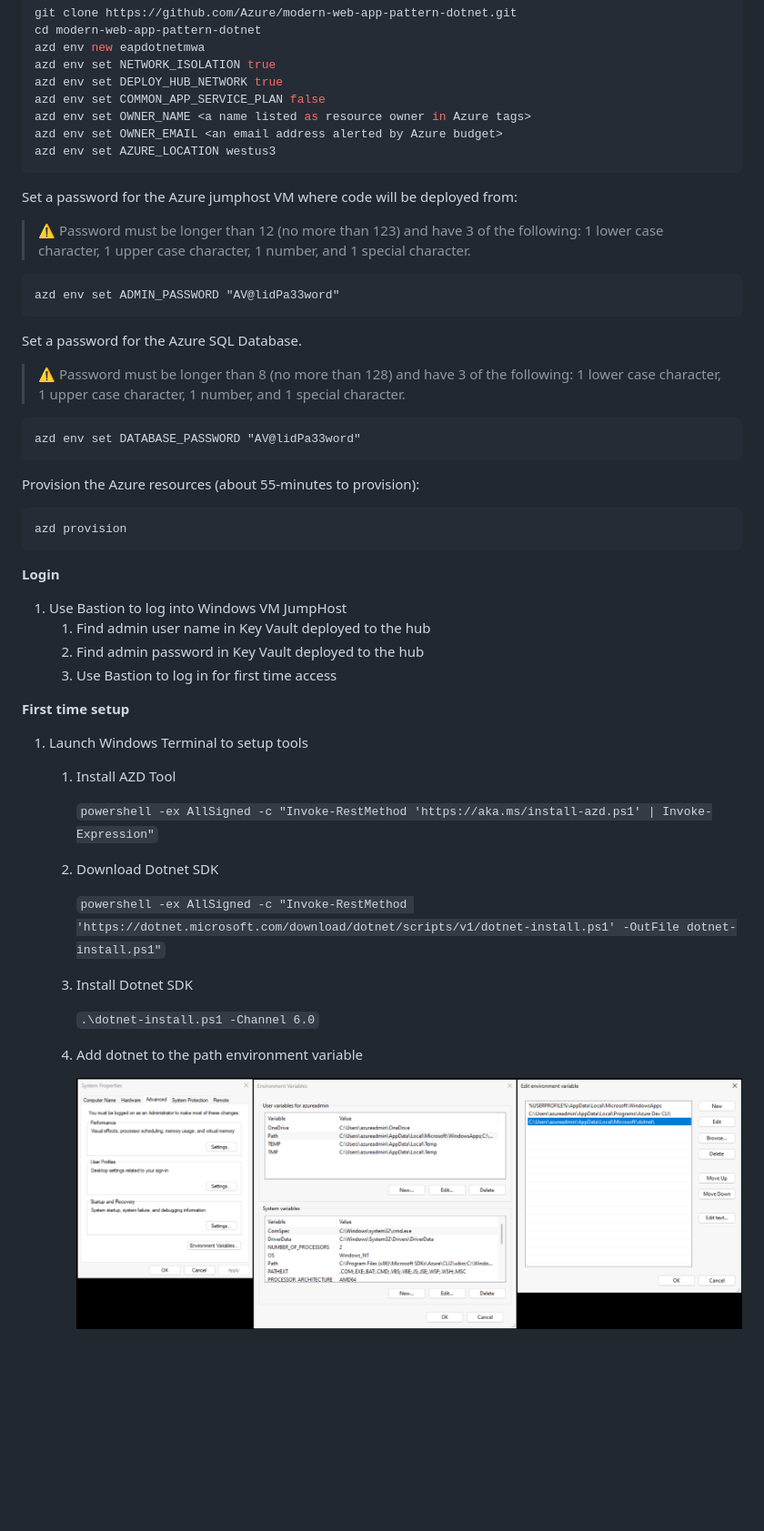
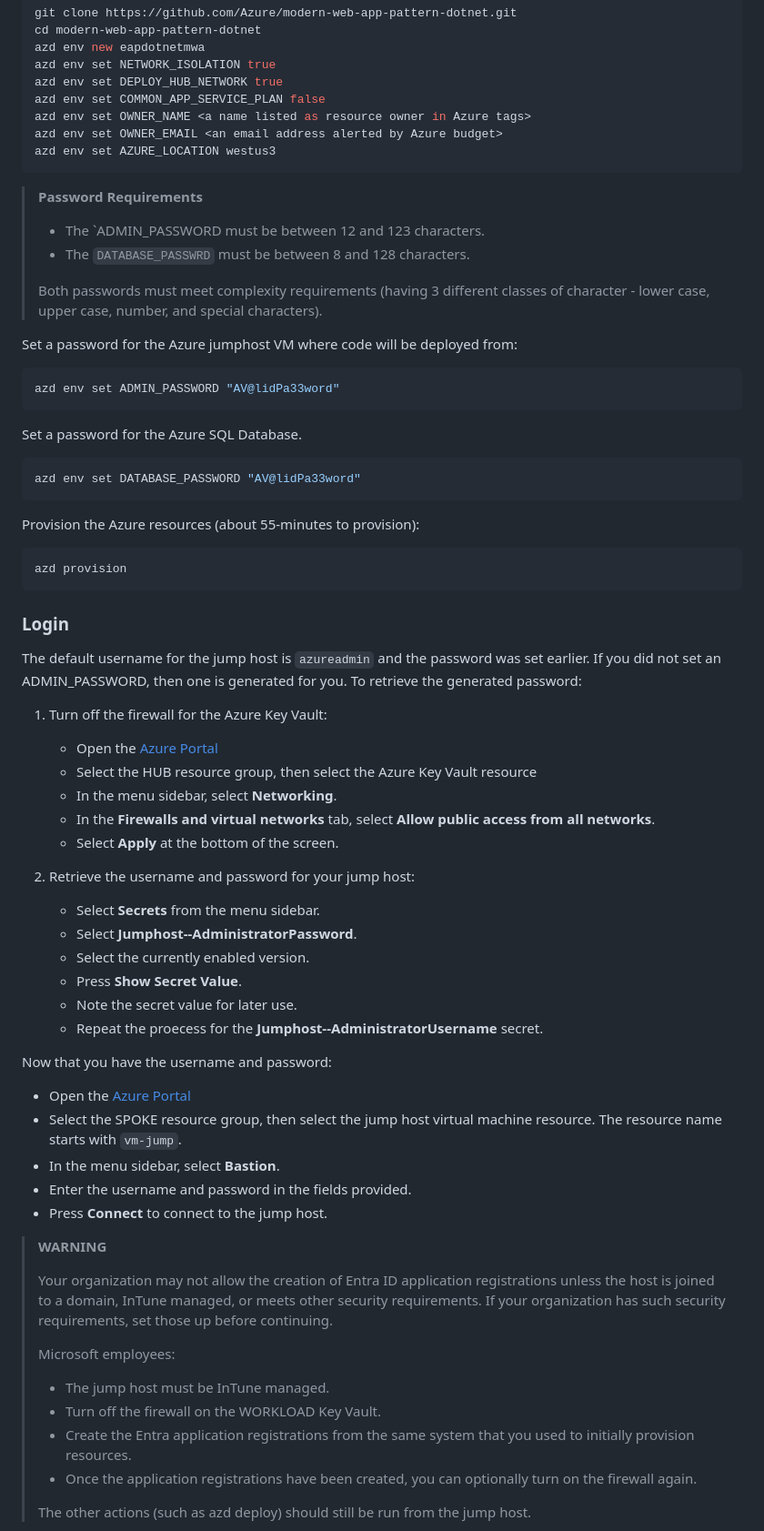
Before and after one commit to mssa-ccad18/modern-web-app-pattern-dotnet, a Markdown page: isolated-deployment.md, the part around the change printed below. Shown: that part at 91% size. Rendered like a GitHub page; blank space fills up the shorter version.

````diff
--- a/isolated-deployment.md
+++ b/isolated-deployment.md
@@ -31,44 +31,72 @@ azd env set OWNER_EMAIL <an email address alerted by Azure budget>
 azd env set AZURE_LOCATION westus3
 ```
 
+> **Password Requirements**
+>
+> - The `ADMIN_PASSWORD must be between 12 and 123 characters.
+> - The `DATABASE_PASSWRD` must be between 8 and 128 characters.
+>
+> Both passwords must meet complexity requirements (having 3 different classes of character - lower case, upper case, number, and special characters).
+
 Set a password for the Azure jumphost VM where code will be deployed from:
-> ⚠️ Password must be longer than 12 (no more than 123) and have 3 of the following: 1 lower case character, 1 upper case character, 1 number, and 1 special character.
-```
+
+```shell
 azd env set ADMIN_PASSWORD "AV@lidPa33word"
 ```
 
 Set a password for the Azure SQL Database.
-> ⚠️ Password must be longer than 8 (no more than 128) and have 3 of the following: 1 lower case character, 1 upper case character, 1 number, and 1 special character.
-```
+
+```shell
 azd env set DATABASE_PASSWORD "AV@lidPa33word"
 ```
 
 Provision the Azure resources (about 55-minutes to provision):
-```
+
+```shell
 azd provision
 ```
 
-**Login**
-1. Use Bastion to log into Windows VM JumpHost
-   1. Find admin user name in Key Vault deployed to the hub
-   1. Find admin password in Key Vault deployed to the hub
-   1. Use Bastion to log in for first time access
+### Login
 
-**First time setup**
-1. Launch Windows Terminal to setup tools
-    1. Install AZD Tool
+The default username for the jump host is `azureadmin` and the password was set earlier. If you did not set an ADMIN_PASSWORD, then one is generated for you.  To retrieve the generated password:
 
-        `powershell -ex AllSigned -c "Invoke-RestMethod 'https://aka.ms/install-azd.ps1' | Invoke-Expression"`
+1. Turn off the firewall for the Azure Key Vault:
 
-    1. Download Dotnet SDK
+    - Open the [Azure Portal](https://portal.azure.com)
+    - Select the HUB resource group, then select the Azure Key Vault resource
+    - In the menu sidebar, select **Networking**.
+    - In the **Firewalls and virtual networks** tab, select **Allow public access from all networks**.
+    - Select **Apply** at the bottom of the screen.
 
-        `powershell -ex AllSigned -c "Invoke-RestMethod 'https://dotnet.microsoft.com/download/dotnet/scripts/v1/dotnet-install.ps1' -OutFile dotnet-install.ps1"`
+1. Retrieve the username and password for your jump host:
 
-    1. Install Dotnet SDK
+    - Select **Secrets** from the menu sidebar.
+    - Select **Jumphost--AdministratorPassword**.
+    - Select the currently enabled version.
+    - Press **Show Secret Value**.
+    - Note the secret value for later use.
+    - Repeat the proecess for the **Jumphost--AdministratorUsername** secret.
 
-        `.\dotnet-install.ps1 -Channel 6.0`
+Now that you have the username and password:
 
-    1. Add dotnet to the path environment variable
+- Open the [Azure Portal](https://portal.azure.com)
+- Select the SPOKE resource group, then select the jump host virtual machine resource.  The resource name starts with `vm-jump`.
+- In the menu sidebar, select **Bastion**.
+- Enter the username and password in the fields provided.
+- Press **Connect** to connect to the jump host.
 
-        ![#Add dotnet to the path variable](./docs/images/jumphost-path-setup.png)
+> **WARNING**
+>
+> Your organization may not allow the creation of Entra ID application registrations unless the host is joined
+> to a domain, InTune managed, or meets other security requirements.  If your organization has such security
+> requirements, set those up before continuing.
+>
+> Microsoft employees:
+>
+> - The jump host must be InTune managed.
+> - Turn off the firewall on the WORKLOAD Key Vault.
+> - Create the Entra application registrations from the same system that you used to initially provision resources.
+> - Once the application registrations have been created, you can optionally turn on the firewall again.
+>
+> The other actions (such as azd deploy) should still be run from the jump host.
 
````
Also changed, not shown: other parts of isolated-deployment.md (+95 -23 lines).
